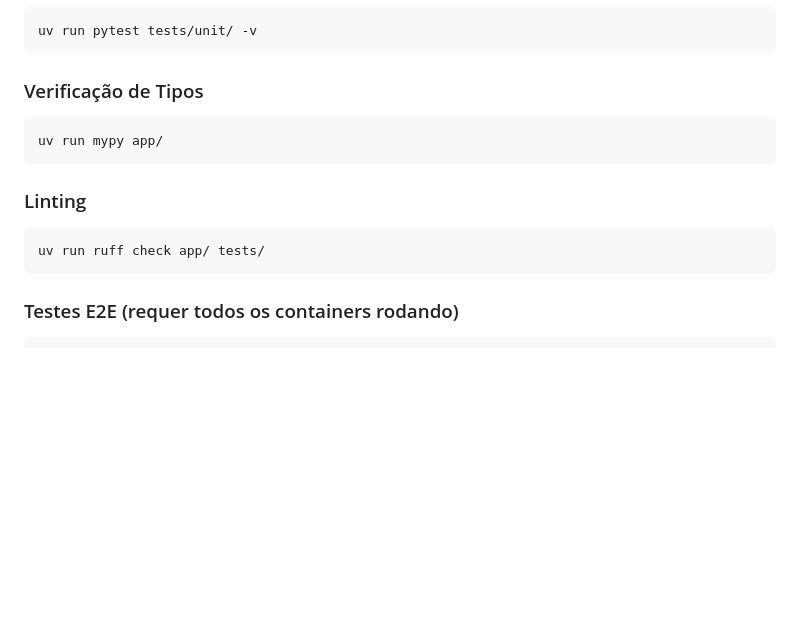
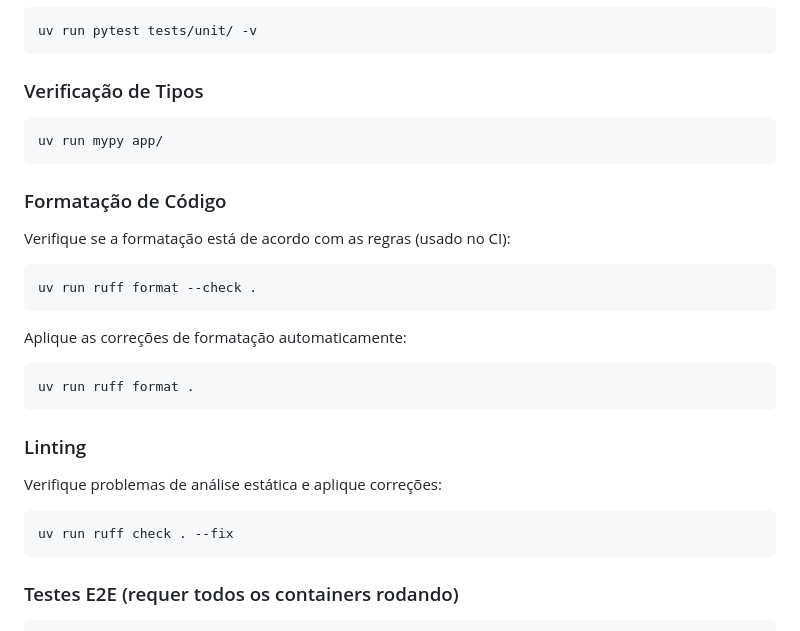
Before and after one commit to Melo-Anderson/clean-data-platform-airflow, a Markdown page: docs/operations_guide.md, the part around the change. Drawn GitHub-style; blank space fills up the shorter version.

Commit message:
docs: add ruff format instructions to operations guide

````diff
--- a/docs/operations_guide.md
+++ b/docs/operations_guide.md
@@ -181,10 +181,23 @@ uv run pytest tests/unit/ -v
 uv run mypy app/
 ```
 
+### Formatação de Código
+
+Verifique se a formatação está de acordo com as regras (usado no CI):
+```bash
+uv run ruff format --check .
+```
+
+Aplique as correções de formatação automaticamente:
+```bash
+uv run ruff format .
+```
+
 ### Linting
 
+Verifique problemas de análise estática e aplique correções:
 ```bash
-uv run ruff check app/ tests/
+uv run ruff check . --fix
 ```
 
 ### Testes E2E (requer todos os containers rodando)
````
